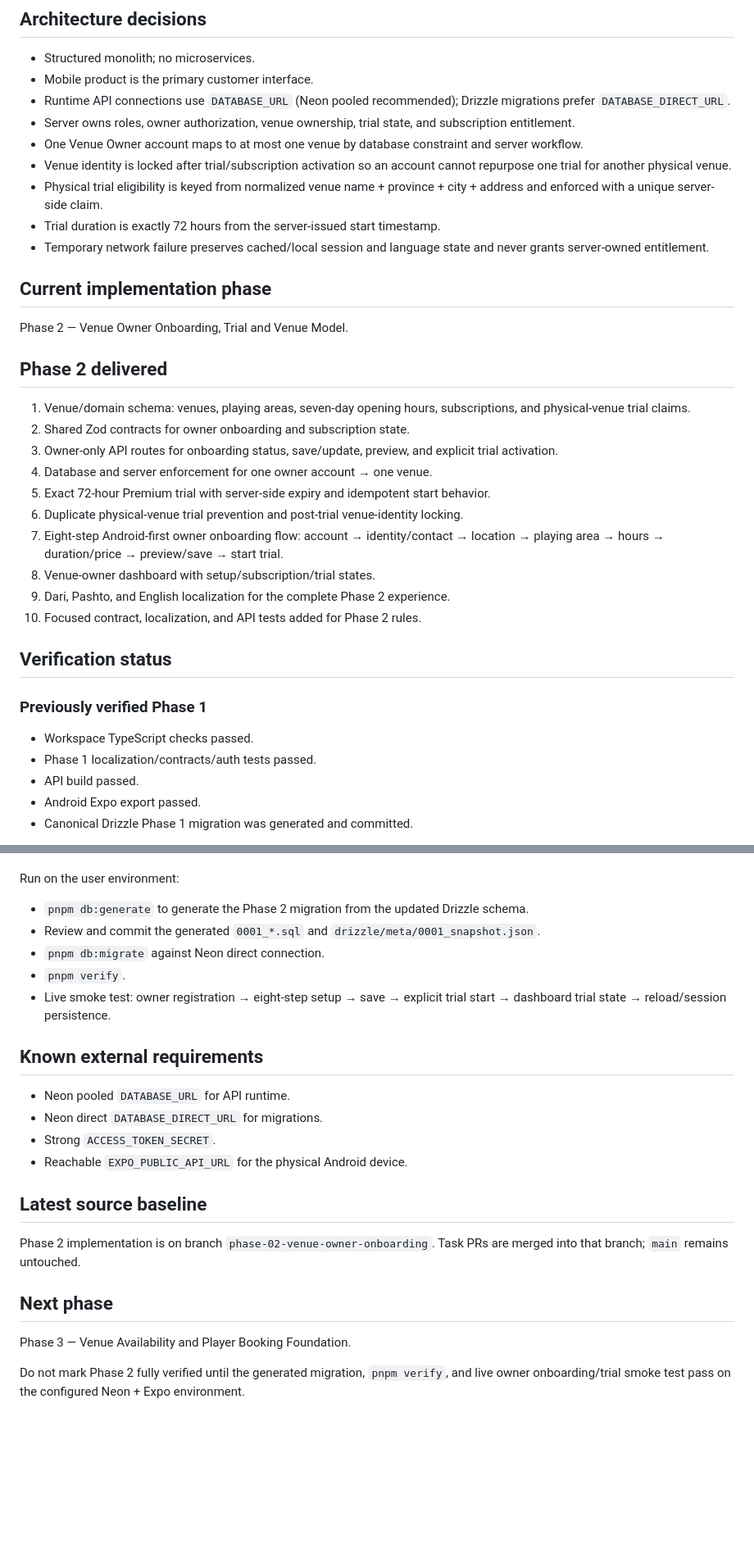
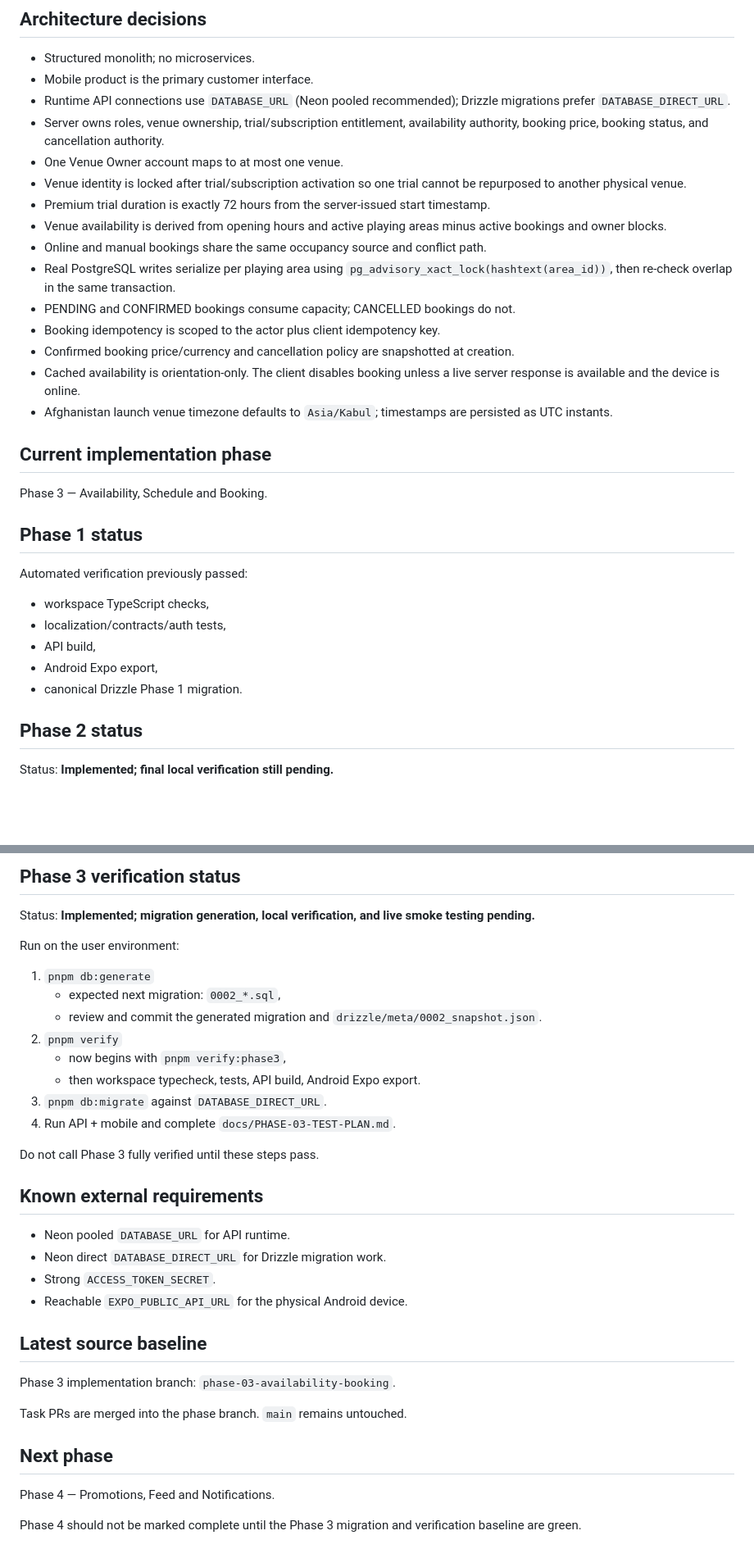
Before and after one commit to Alisina137/futsal, a Markdown page: docs/PROJECT-STATE.md, 2 parts joined by grey strips. Shown at 82% size. GitHub-like rendering; blank space fills up the shorter version.

Commit message:
docs: record Phase 3 implementation state

```diff
--- a/docs/PROJECT-STATE.md
+++ b/docs/PROJECT-STATE.md
@@ -22,33 +22,30 @@ Increase futsal venue utilization and revenue through reliable availability and
 - Structured monolith; no microservices.
 - Mobile product is the primary customer interface.
 - Runtime API connections use `DATABASE_URL` (Neon pooled recommended); Drizzle migrations prefer `DATABASE_DIRECT_URL`.
-- Server owns roles, owner authorization, venue ownership, trial state, and subscription entitlement.
-- One Venue Owner account maps to at most one venue by database constraint and server workflow.
-- Venue identity is locked after trial/subscription activation so an account cannot repurpose one trial for another physical venue.
-- Physical trial eligibility is keyed from normalized venue name + province + city + address and enforced with a unique server-side claim.
-- Trial duration is exactly 72 hours from the server-issued start timestamp.
-- Temporary network failure preserves cached/local session and language state and never grants server-owned entitlement.
+- Server owns roles, venue ownership, trial/subscription entitlement, availability authority, booking price, booking status, and cancellation authority.
+- One Venue Owner account maps to at most one venue.
+- Venue identity is locked after trial/subscription activation so one trial cannot be repurposed to another physical venue.
+- Premium trial duration is exactly 72 hours from the server-issued start timestamp.
+- Venue availability is derived from opening hours and active playing areas minus active bookings and owner blocks.
+- Online and manual bookings share the same occupancy source and conflict path.
+- Real PostgreSQL writes serialize per playing area using `pg_advisory_xact_lock(hashtext(area_id))`, then re-check overlap in the same transaction.
+- PENDING and CONFIRMED bookings consume capacity; CANCELLED bookings do not.
+- Booking idempotency is scoped to the actor plus client idempotency key.
+- Confirmed booking price/currency and cancellation policy are snapshotted at creation.
+- Cached availability is orientation-only. The client disables booking unless a live server response is available and the device is online.
+- Afghanistan launch venue timezone defaults to `Asia/Kabul`; timestamps are persisted as UTC instants.
 
 ## Current implementation phase
-Phase 2 — Venue Owner Onboarding, Trial and Venue Model.
+Phase 3 — Availability, Schedule and Booking.
 
-## Phase 2 delivered
-1. Venue/domain schema: venues, playing areas, seven-day opening hours, subscriptions, and physical-venue trial claims.
-2. Shared Zod contracts for owner onboarding and subscription state.
-3. Owner-only API routes for onboarding status, save/update, preview, and explicit trial activation.
-4. Database and server enforcement for one owner account → one venue.
-5. Exact 72-hour Premium trial with server-side expiry and idempotent start behavior.
-6. Duplicate physical-venue trial prevention and post-trial venue-identity locking.
-7. Eight-step Android-first owner onboarding flow: account → identity/contact → location → playing area → hours → duration/price → preview/save → start trial.
-8. Venue-owner dashboard with setup/subscription/trial states.
-9. Dari, Pashto, and English localization for the complete Phase 2 experience.
-10. Focused contract, localization, and API tests added for Phase 2 rules.
+## Phase 1 status
+Automated verification previously passed:
+- workspace TypeScript checks,
+- localization/contracts/auth tests,
+- API build,
+- Android Expo export,
+- canonical Drizzle Phase 1 migration.
 
-## Verification status
-### Previously verified Phase 1
-- Workspace TypeScript checks passed.
-- Phase 1 localization/contracts/auth tests passed.
-- API build passed.
-- Android Expo export passed.
-- Canonical Drizzle Phase 1 migration was generated and committed.
+## Phase 2 status
+Status: **Implemented; final local verification still pending.**
 
@@ -57,21 +127,30 @@ Status: **Implemented; local verification and migration generation pending.**
+## Phase 3 verification status
+Status: **Implemented; migration generation, local verification, and live smoke testing pending.**
 
 Run on the user environment:
-- `pnpm db:generate` to generate the Phase 2 migration from the updated Drizzle schema.
-- Review and commit the generated `0001_*.sql` and `drizzle/meta/0001_snapshot.json`.
-- `pnpm db:migrate` against Neon direct connection.
-- `pnpm verify`.
-- Live smoke test: owner registration → eight-step setup → save → explicit trial start → dashboard trial state → reload/session persistence.
+1. `pnpm db:generate`
+   - expected next migration: `0002_*.sql`,
+   - review and commit the generated migration and `drizzle/meta/0002_snapshot.json`.
+2. `pnpm verify`
+   - now begins with `pnpm verify:phase3`,
+   - then workspace typecheck, tests, API build, Android Expo export.
+3. `pnpm db:migrate` against `DATABASE_DIRECT_URL`.
+4. Run API + mobile and complete `docs/PHASE-03-TEST-PLAN.md`.
+
+Do not call Phase 3 fully verified until these steps pass.
 
 ## Known external requirements
 - Neon pooled `DATABASE_URL` for API runtime.
-- Neon direct `DATABASE_DIRECT_URL` for migrations.
+- Neon direct `DATABASE_DIRECT_URL` for Drizzle migration work.
 - Strong `ACCESS_TOKEN_SECRET`.
 - Reachable `EXPO_PUBLIC_API_URL` for the physical Android device.
 
 ## Latest source baseline
-Phase 2 implementation is on branch `phase-02-venue-owner-onboarding`. Task PRs are merged into that branch; `main` remains untouched.
+Phase 3 implementation branch: `phase-03-availability-booking`.
+
+Task PRs are merged into the phase branch. `main` remains untouched.
 
 ## Next phase
-Phase 3 — Venue Availability and Player Booking Foundation.
+Phase 4 — Promotions, Feed and Notifications.
 
-Do not mark Phase 2 fully verified until the generated migration, `pnpm verify`, and live owner onboarding/trial smoke test pass on the configured Neon + Expo environment.
+Phase 4 should not be marked complete until the Phase 3 migration and verification baseline are green.
```
Also changed, not shown: other parts of docs/PROJECT-STATE.md (+75 -2 lines).
